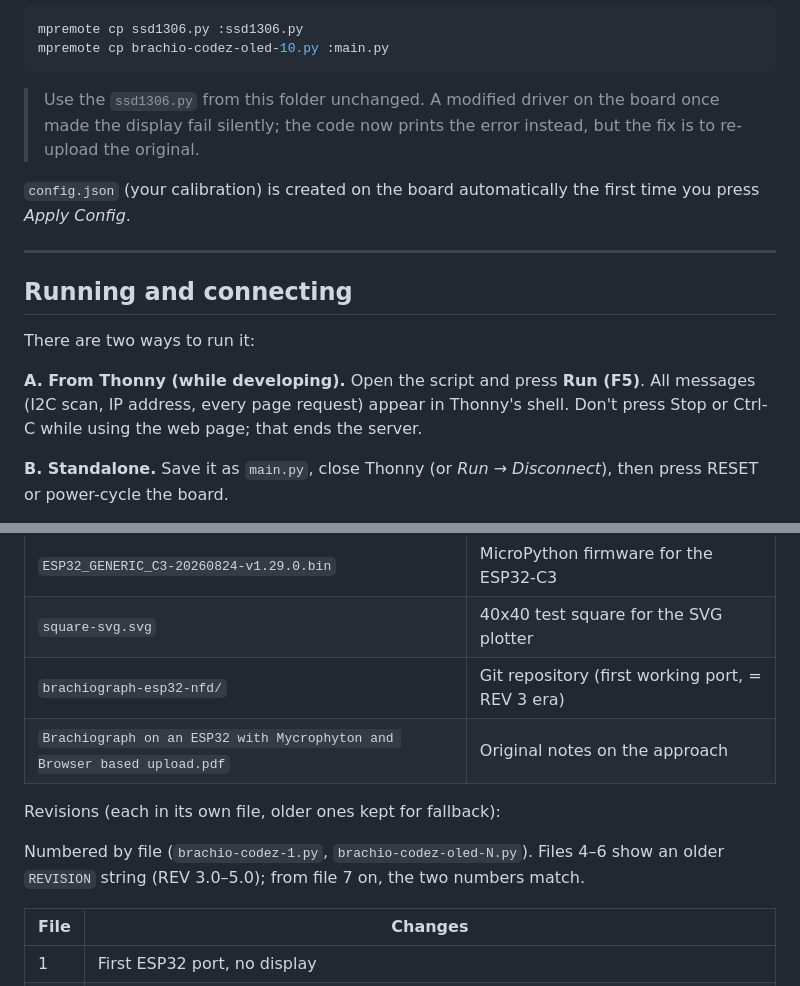
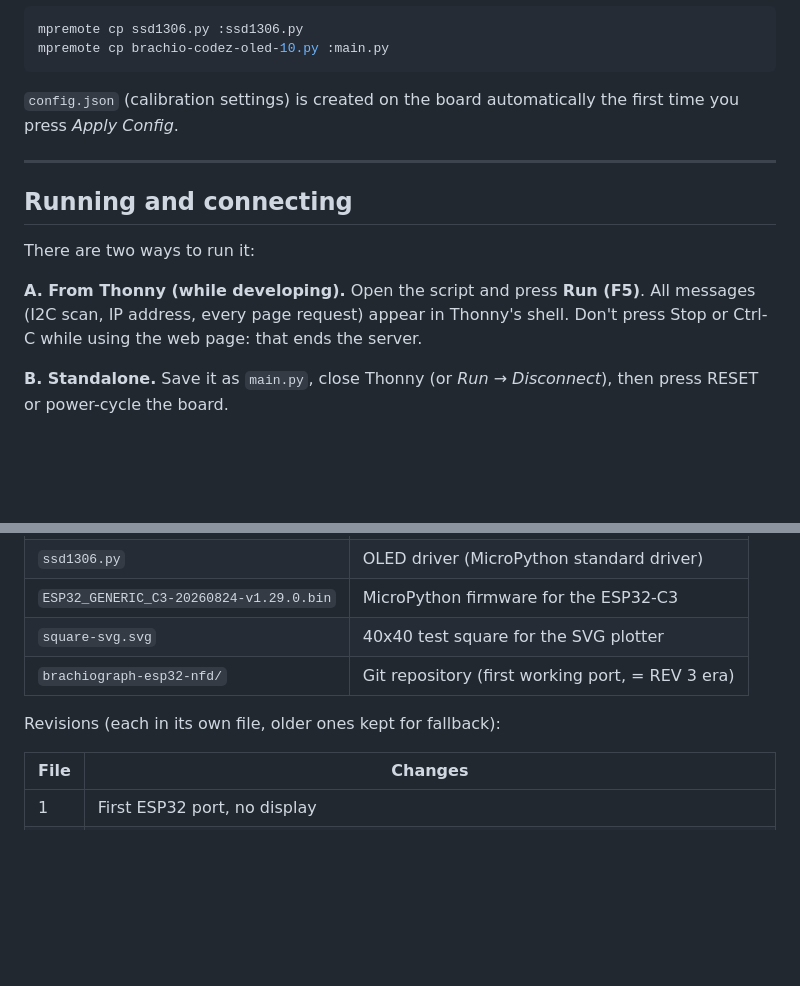
Before and after one commit to tentator/brachiograph-esp32-nfd, a Markdown page: README.md, 2 parts joined by grey strips. GitHub-like rendering; blank space fills up the shorter version.

Commit message:
Update README.md again

````diff
--- a/README.md
+++ b/README.md
@@ -82,11 +82,7 @@ mpremote cp ssd1306.py :ssd1306.py
 mpremote cp brachio-codez-oled-10.py :main.py
 ```
 
-> Use the `ssd1306.py` from this folder unchanged. A modified driver on the board once made
-> the display fail silently; the code now prints the error instead, but the fix is to
-> re-upload the original.
-
-`config.json` (your calibration) is created on the board automatically the first time you
+`config.json` (calibration settings) is created on the board automatically the first time you
 press *Apply Config*.
 
 ---
@@ -97,7 +93,7 @@ There are two ways to run it:
 
 **A. From Thonny (while developing).** Open the script and press **Run (F5)**. All messages
 (I2C scan, IP address, every page request) appear in Thonny's shell. Don't press Stop or
-Ctrl-C while using the web page; that ends the server.
+Ctrl-C while using the web page: that ends the server.
 
 **B. Standalone.** Save it as `main.py`, close Thonny (or *Run → Disconnect*), then press
 RESET or power-cycle the board.
@@ -348,12 +344,8 @@ In the web page's script:
 | `ESP32_GENERIC_C3-20260824-v1.29.0.bin` | MicroPython firmware for the ESP32-C3 |
 | `square-svg.svg` | 40x40 test square for the SVG plotter |
 | `brachiograph-esp32-nfd/` | Git repository (first working port, = REV 3 era) |
-| `Brachiograph on an ESP32 with Mycrophyton and Browser based upload.pdf` | Original notes on the approach |
 
 Revisions (each in its own file, older ones kept for fallback):
-
-Numbered by file (`brachio-codez-1.py`, `brachio-codez-oled-N.py`). Files 4–6 show an older
-`REVISION` string (REV 3.0–5.0); from file 7 on, the two numbers match.
 
 | File | Changes |
 |---|---|
````
